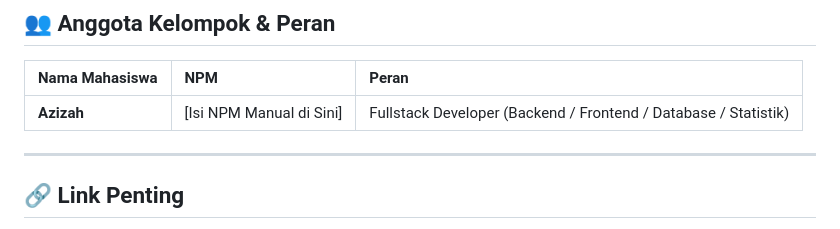
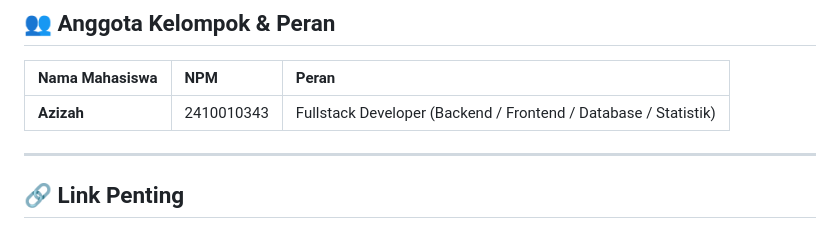
Before and after one commit to nurazizahrh/chess-websocket, a Markdown page: README.md, the part around the change. GitHub-like rendering.

```diff
--- a/README.md
+++ b/README.md
@@ -7,7 +7,7 @@ Aplikasi Game Catur Online Multi-Pemain Real-Time berbasis WebSocket dengan perh
 ## 👥 Anggota Kelompok & Peran
 | Nama Mahasiswa | NPM | Peran |
 | :--- | :--- | :--- |
-| **Azizah** | [Isi NPM Manual di Sini] | Fullstack Developer (Backend / Frontend / Database / Statistik) |
+| **Azizah** | 2410010343 | Fullstack Developer (Backend / Frontend / Database / Statistik) |
 
 ---
 
```
